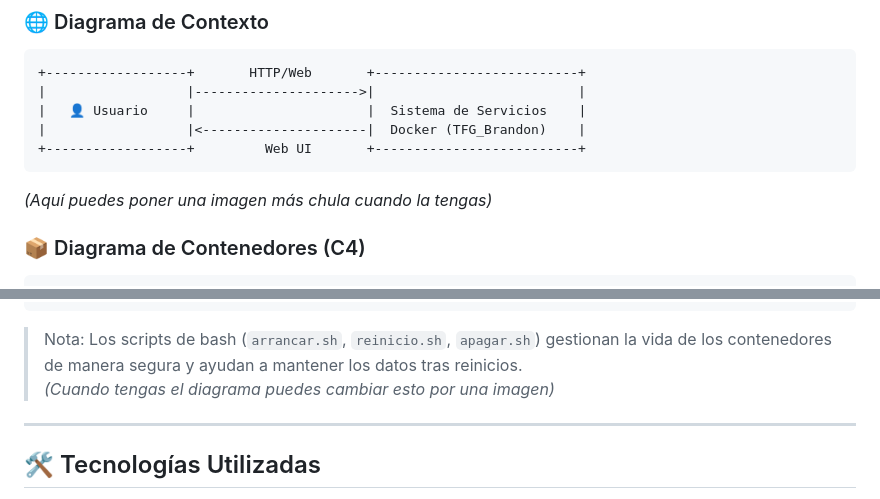
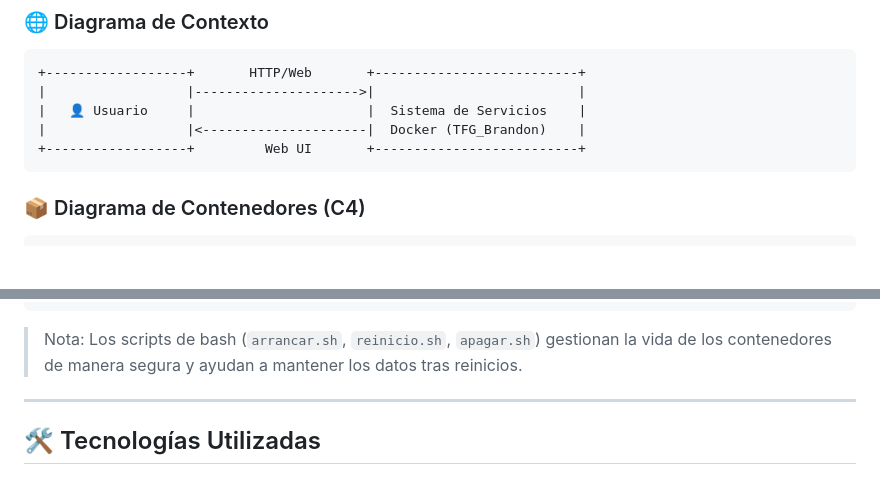
Before and after one commit to BitBrandon/TFG_Brandon, a Markdown page: README.md, 2 parts joined by grey strips. GitHub-like rendering; blank space fills up the shorter version.

Commit message:
Actualizacion ReadMe

````diff
--- a/README.md
+++ b/README.md
@@ -44,7 +44,6 @@ Aquí tienes cómo se relacionan los componentes principales del proyecto.
 |                  |<---------------------|  Docker (TFG_Brandon)    |
 +------------------+         Web UI       +--------------------------+
 ```
-*(Aquí puedes poner una imagen más chula cuando la tengas)*
 
 ### 📦 Diagrama de Contenedores (C4)
 
@@ -66,7 +65,6 @@ Aquí tienes cómo se relacionan los componentes principales del proyecto.
                               +-------------------+   +-------------------+       |
 ```
 > Nota: Los scripts de bash (`arrancar.sh`, `reinicio.sh`, `apagar.sh`) gestionan la vida de los contenedores de manera segura y ayudan a mantener los datos tras reinicios.
-*(Cuando tengas el diagrama puedes cambiar esto por una imagen)*
 
 ---
 
````
